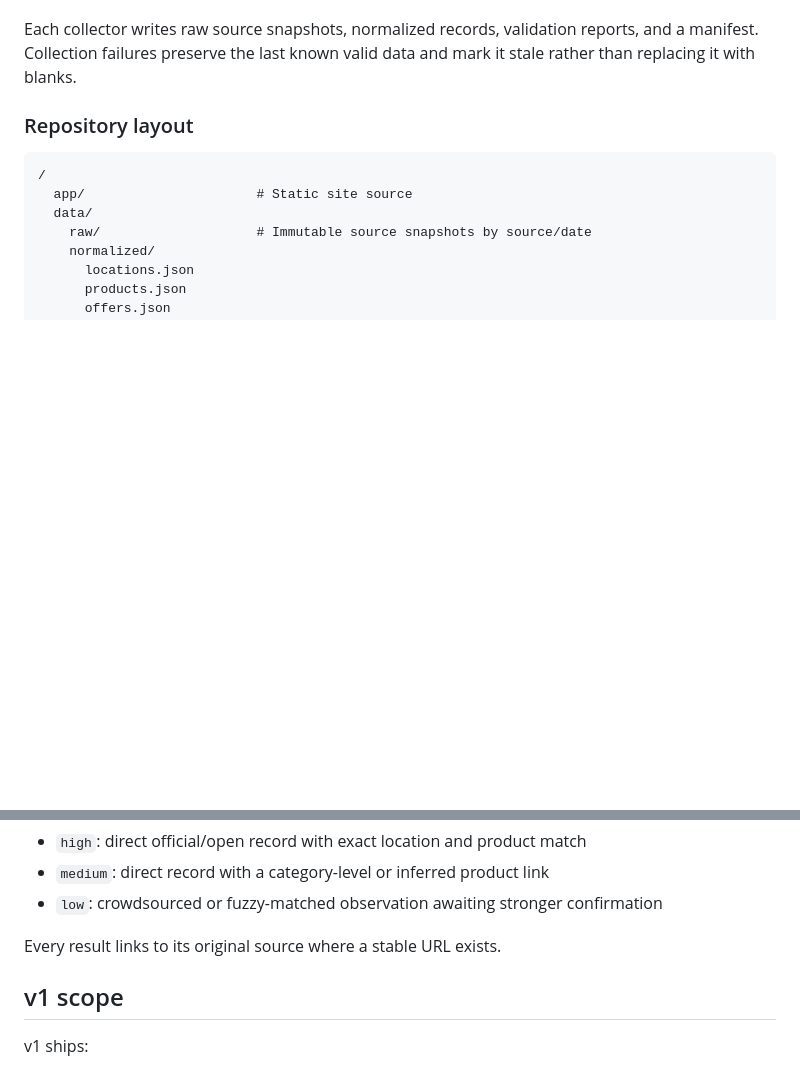
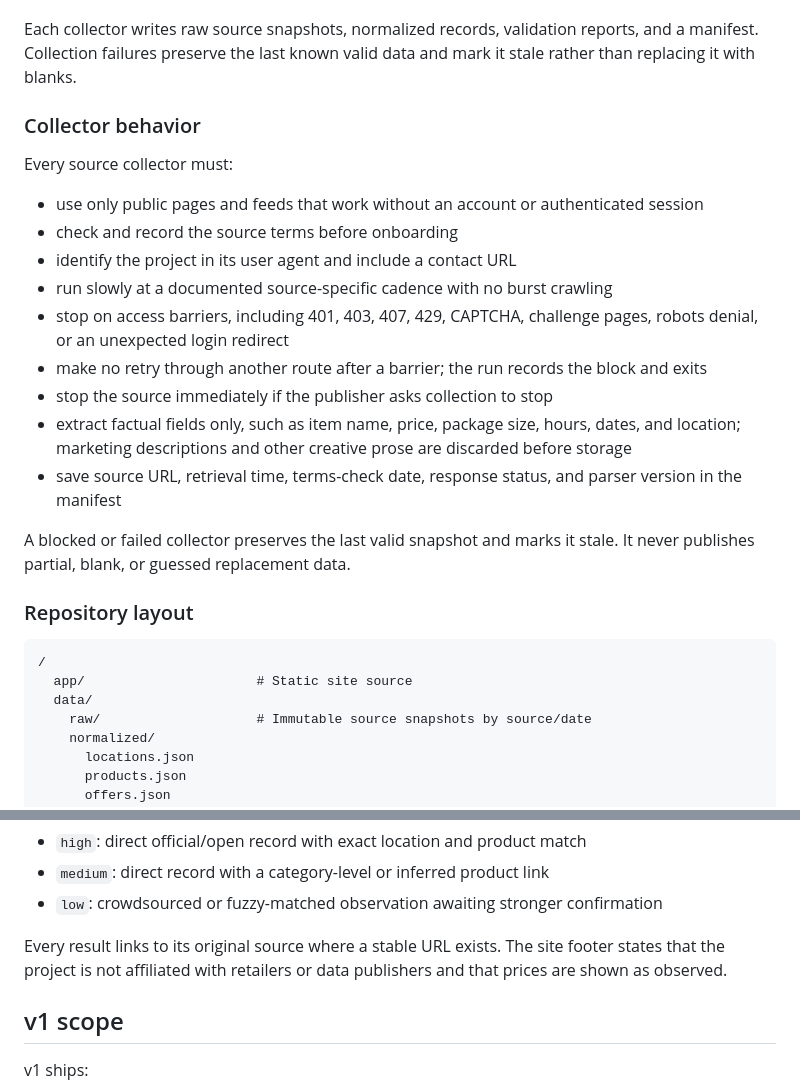
Before and after one commit to ek30gold/manhattan-grocery-index, a Markdown page: SPEC.md, 2 parts joined by grey strips. GitHub-like rendering; blank space fills up the shorter version.

Commit message:
Specify polite fact-only collectors and stop-on-block
Added detailed requirements for collector behavior, including guidelines on source usage, data extraction, and handling access barriers.

```diff
--- a/SPEC.md
+++ b/SPEC.md
@@ -46,6 +46,22 @@ GitHub Actions runs source-specific collectors on conservative schedules:
 - USDA benchmarks: weekly.
 
 Each collector writes raw source snapshots, normalized records, validation reports, and a manifest. Collection failures preserve the last known valid data and mark it stale rather than replacing it with blanks.
+
+### Collector behavior
+
+Every source collector must:
+
+- use only public pages and feeds that work without an account or authenticated session
+- check and record the source terms before onboarding
+- identify the project in its user agent and include a contact URL
+- run slowly at a documented source-specific cadence with no burst crawling
+- stop on access barriers, including 401, 403, 407, 429, CAPTCHA, challenge pages, robots denial, or an unexpected login redirect
+- make no retry through another route after a barrier; the run records the block and exits
+- stop the source immediately if the publisher asks collection to stop
+- extract factual fields only, such as item name, price, package size, hours, dates, and location; marketing descriptions and other creative prose are discarded before storage
+- save source URL, retrieval time, terms-check date, response status, and parser version in the manifest
+
+A blocked or failed collector preserves the last valid snapshot and marks it stale. It never publishes partial, blank, or guessed replacement data.
 
 ### Repository layout
 
@@ -236,7 +252,7 @@ Confidence levels:
 - `medium`: direct record with a category-level or inferred product link
 - `low`: crowdsourced or fuzzy-matched observation awaiting stronger confirmation
 
-Every result links to its original source where a stable URL exists.
+Every result links to its original source where a stable URL exists. The site footer states that the project is not affiliated with retailers or data publishers and that prices are shown as observed.
 
 ## v1 scope
 
```
